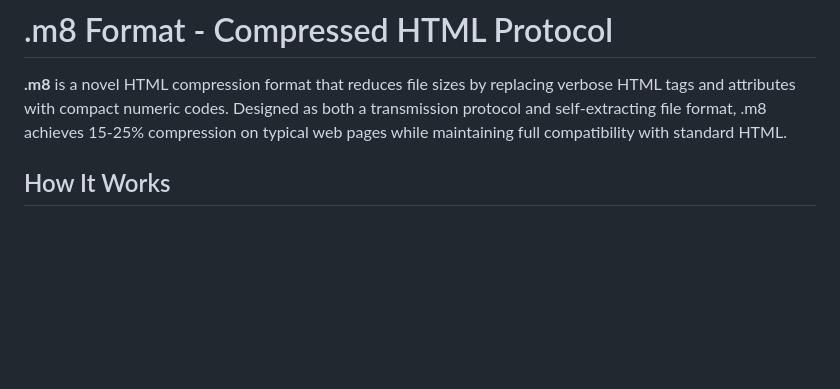
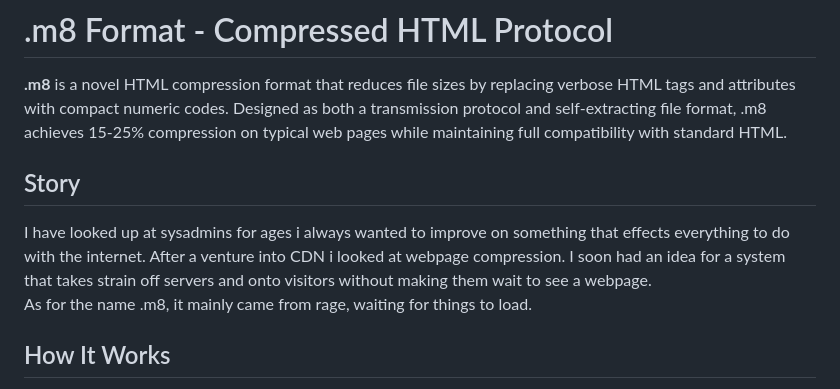
Before and after one commit to Maxwell317898/.m8, a Markdown page: README.md, the part around the change. Rendered like a GitHub page; blank space fills up the shorter version.

Commit message:
Add story section to README.md
Added a story section explaining the motivation behind the .m8 format and its name.

```diff
--- a/README.md
+++ b/README.md
@@ -1,6 +1,10 @@
 # .m8 Format - Compressed HTML Protocol
 
 **.m8** is a novel HTML compression format that reduces file sizes by replacing verbose HTML tags and attributes with compact numeric codes. Designed as both a transmission protocol and self-extracting file format, .m8 achieves 15-25% compression on typical web pages while maintaining full compatibility with standard HTML.
+
+## Story
+I have looked up at sysadmins for ages i always wanted to improve on something that effects everything to do with the internet. After a venture into CDN i looked at webpage compression. I soon had an idea for a system that takes strain off servers and onto visitors without making them wait to see a webpage. <br>
+As for the name .m8, it mainly came from rage, waiting for things to load.
 
 ## How It Works
 
```
